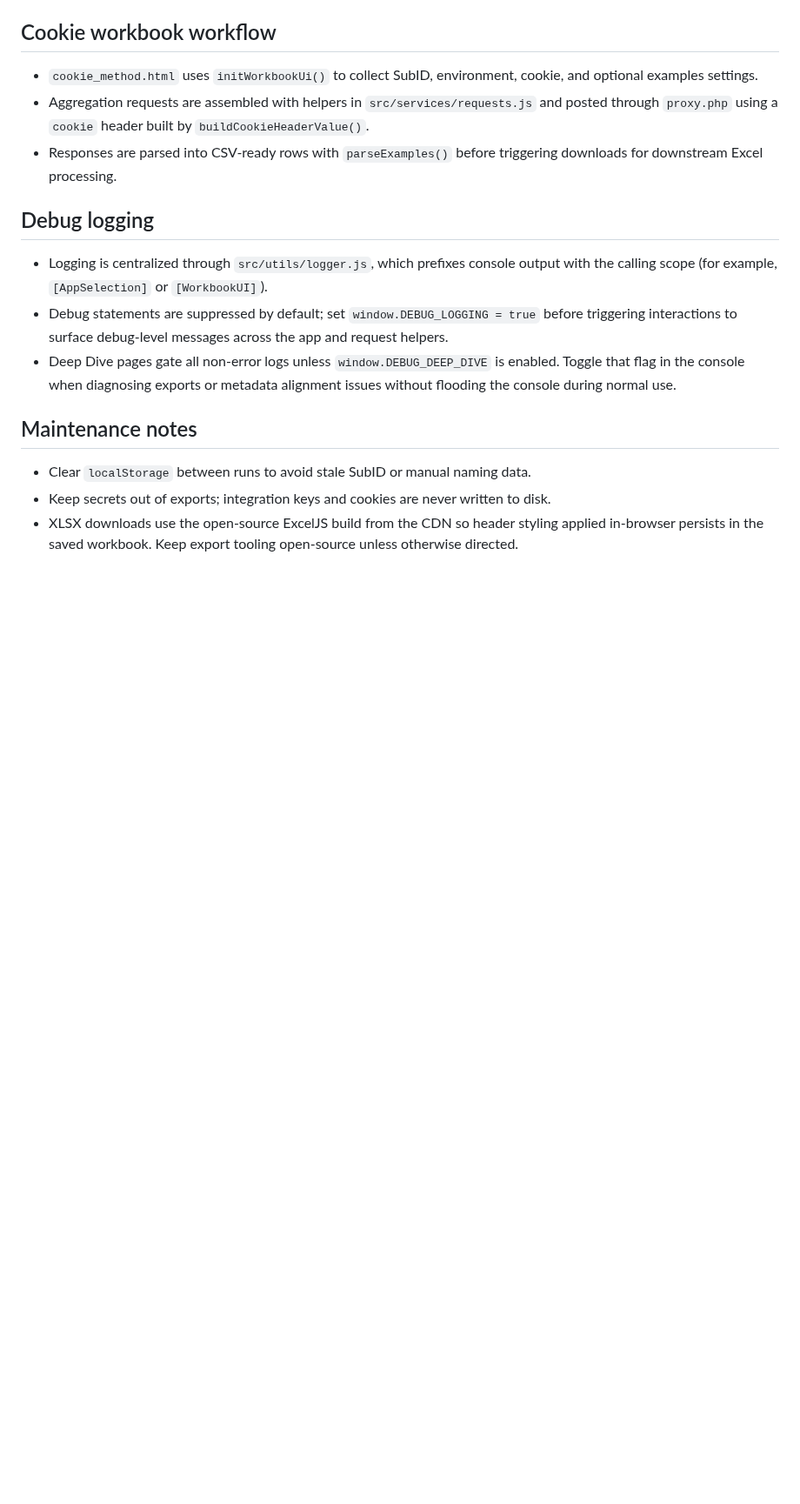
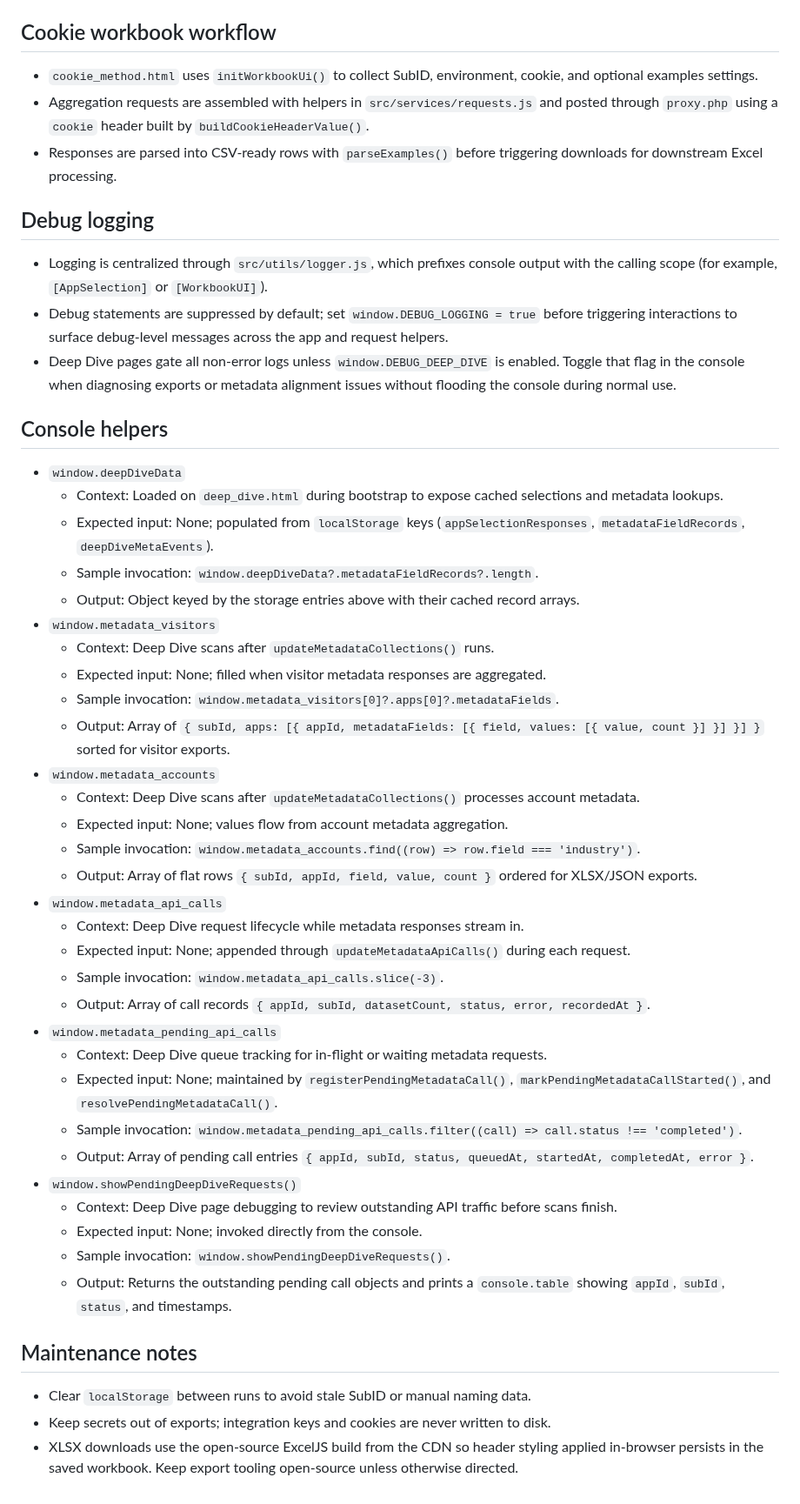
Before and after one commit to nikhilsathyanarayana-lab/metadataaudit, a Markdown page: README.md, the part around the change. Shown at 87% size. Drawn GitHub-style; blank space fills up the shorter version.

Commit message:
Document deep dive console helpers

```diff
--- a/README.md
+++ b/README.md
@@ -45,6 +45,38 @@ Both flows share page-level controllers written in vanilla JavaScript and store
 - Debug statements are suppressed by default; set `window.DEBUG_LOGGING = true` before triggering interactions to surface debug-level messages across the app and request helpers.
 - Deep Dive pages gate all non-error logs unless `window.DEBUG_DEEP_DIVE` is enabled. Toggle that flag in the console when diagnosing exports or metadata alignment issues without flooding the console during normal use.
 
+## Console helpers
+- `window.deepDiveData`
+  - Context: Loaded on `deep_dive.html` during bootstrap to expose cached selections and metadata lookups.
+  - Expected input: None; populated from `localStorage` keys (`appSelectionResponses`, `metadataFieldRecords`, `deepDiveMetaEvents`).
+  - Sample invocation: `window.deepDiveData?.metadataFieldRecords?.length`.
+  - Output: Object keyed by the storage entries above with their cached record arrays.
+- `window.metadata_visitors`
+  - Context: Deep Dive scans after `updateMetadataCollections()` runs.
+  - Expected input: None; filled when visitor metadata responses are aggregated.
+  - Sample invocation: `window.metadata_visitors[0]?.apps[0]?.metadataFields`.
+  - Output: Array of `{ subId, apps: [{ appId, metadataFields: [{ field, values: [{ value, count }] }] }] }` sorted for visitor exports.
+- `window.metadata_accounts`
+  - Context: Deep Dive scans after `updateMetadataCollections()` processes account metadata.
+  - Expected input: None; values flow from account metadata aggregation.
+  - Sample invocation: `window.metadata_accounts.find((row) => row.field === 'industry')`.
+  - Output: Array of flat rows `{ subId, appId, field, value, count }` ordered for XLSX/JSON exports.
+- `window.metadata_api_calls`
+  - Context: Deep Dive request lifecycle while metadata responses stream in.
+  - Expected input: None; appended through `updateMetadataApiCalls()` during each request.
+  - Sample invocation: `window.metadata_api_calls.slice(-3)`.
+  - Output: Array of call records `{ appId, subId, datasetCount, status, error, recordedAt }`.
+- `window.metadata_pending_api_calls`
+  - Context: Deep Dive queue tracking for in-flight or waiting metadata requests.
+  - Expected input: None; maintained by `registerPendingMetadataCall()`, `markPendingMetadataCallStarted()`, and `resolvePendingMetadataCall()`.
+  - Sample invocation: `window.metadata_pending_api_calls.filter((call) => call.status !== 'completed')`.
+  - Output: Array of pending call entries `{ appId, subId, status, queuedAt, startedAt, completedAt, error }`.
+- `window.showPendingDeepDiveRequests()`
+  - Context: Deep Dive page debugging to review outstanding API traffic before scans finish.
+  - Expected input: None; invoked directly from the console.
+  - Sample invocation: `window.showPendingDeepDiveRequests()`.
+  - Output: Returns the outstanding pending call objects and prints a `console.table` showing `appId`, `subId`, `status`, and timestamps.
+
 ## Maintenance notes
 - Clear `localStorage` between runs to avoid stale SubID or manual naming data.
 - Keep secrets out of exports; integration keys and cookies are never written to disk.
```
